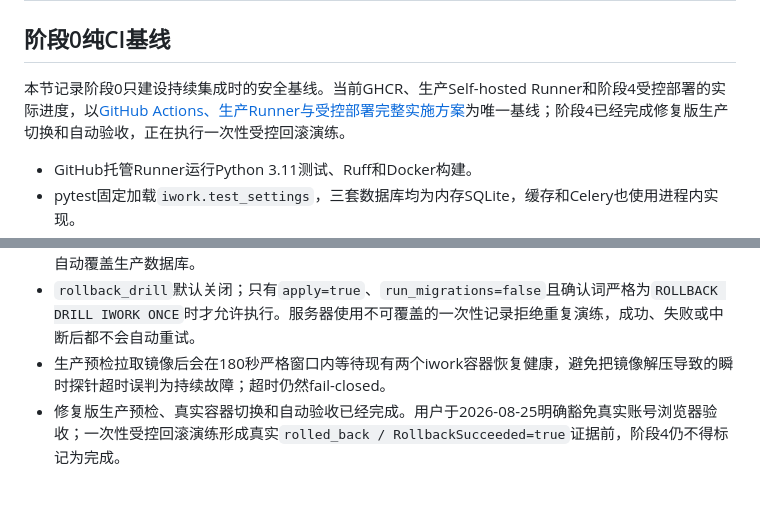
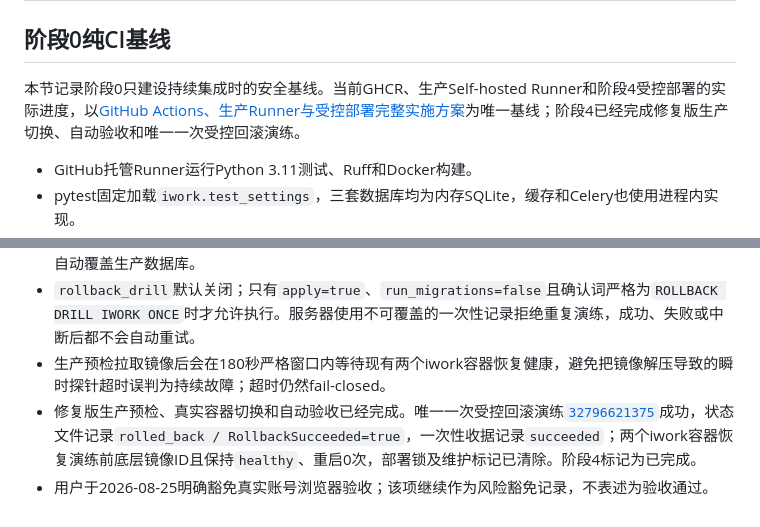
Before and after one commit to jiejiejie113/iwork11, a Markdown page: docs/CI-CD.md, 2 parts joined by grey strips. Rendered like a GitHub page.

```diff
--- a/docs/CI-CD.md
+++ b/docs/CI-CD.md
@@ -2,7 +2,7 @@
 
 ## 阶段0纯CI基线
 
-本节记录阶段0只建设持续集成时的安全基线。当前GHCR、生产Self-hosted Runner和阶段4受控部署的实际进度，以[GitHub Actions、生产Runner与受控部署完整实施方案](2026-08-21-GitHub-Actions-CICD完整实施方案.md)为唯一基线；阶段4已经完成修复版生产切换和自动验收，正在执行一次性受控回滚演练。
+本节记录阶段0只建设持续集成时的安全基线。当前GHCR、生产Self-hosted Runner和阶段4受控部署的实际进度，以[GitHub Actions、生产Runner与受控部署完整实施方案](2026-08-21-GitHub-Actions-CICD完整实施方案.md)为唯一基线；阶段4已经完成修复版生产切换、自动验收和唯一一次受控回滚演练。
 
 - GitHub托管Runner运行Python 3.11测试、Ruff和Docker构建。
 - pytest固定加载`iwork.test_settings`，三套数据库均为内存SQLite，缓存和Celery也使用进程内实现。
@@ -49,4 +49,5 @@ docker build --pull --tag ci-iwork:local .
 - `run_migrations`默认关闭；开启时必须完成数据库兼容性审查和备份。自动回滚只恢复应用镜像，不自动覆盖生产数据库。
 - `rollback_drill`默认关闭；只有`apply=true`、`run_migrations=false`且确认词严格为`ROLLBACK DRILL IWORK ONCE`时才允许执行。服务器使用不可覆盖的一次性记录拒绝重复演练，成功、失败或中断后都不会自动重试。
 - 生产预检拉取镜像后会在180秒严格窗口内等待现有两个iwork容器恢复健康，避免把镜像解压导致的瞬时探针超时误判为持续故障；超时仍然fail-closed。
-- 修复版生产预检、真实容器切换和自动验收已经完成。用户于2026-08-25明确豁免真实账号浏览器验收；一次性受控回滚演练形成真实`rolled_back / RollbackSucceeded=true`证据前，阶段4仍不得标记为完成。
+- 修复版生产预检、真实容器切换和自动验收已经完成。唯一一次受控回滚演练[`32796621375`](https://github.com/GuChenkano/iwork/actions/runs/32796621375)成功，状态文件记录`rolled_back / RollbackSucceeded=true`，一次性收据记录`succeeded`；两个iwork容器恢复演练前底层镜像ID且保持`healthy`、重启0次，部署锁及维护标记已清除。阶段4标记为已完成。
+- 用户于2026-08-25明确豁免真实账号浏览器验收；该项继续作为风险豁免记录，不表述为验收通过。
```
Also changed, not shown: docs/2026-08-21-GitHub-Actions-CICD完整实施方案.md (+12 -6 lines).
